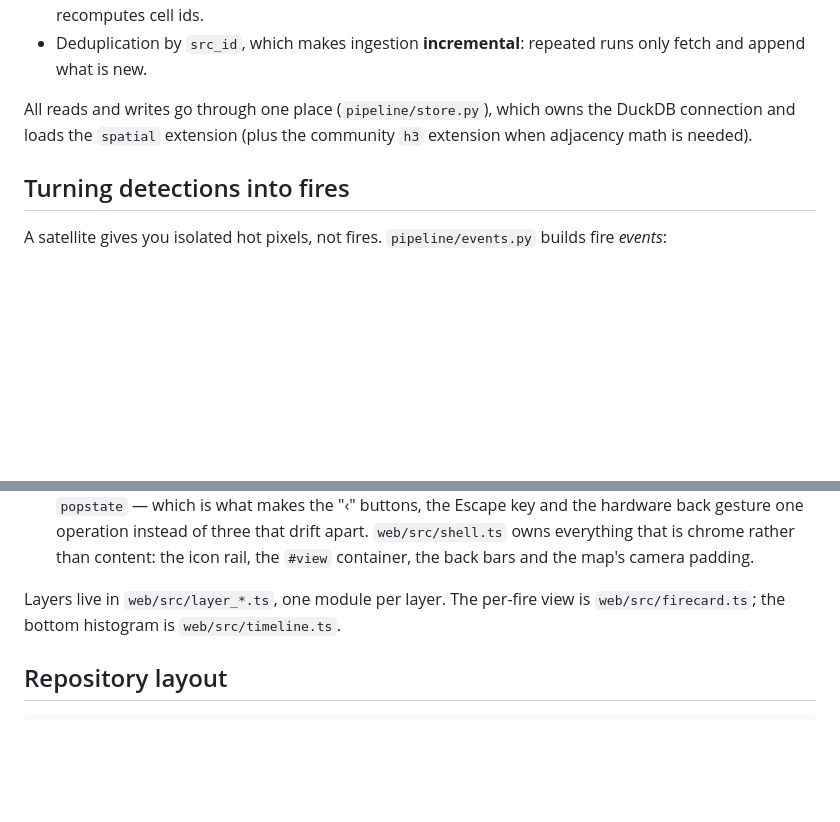
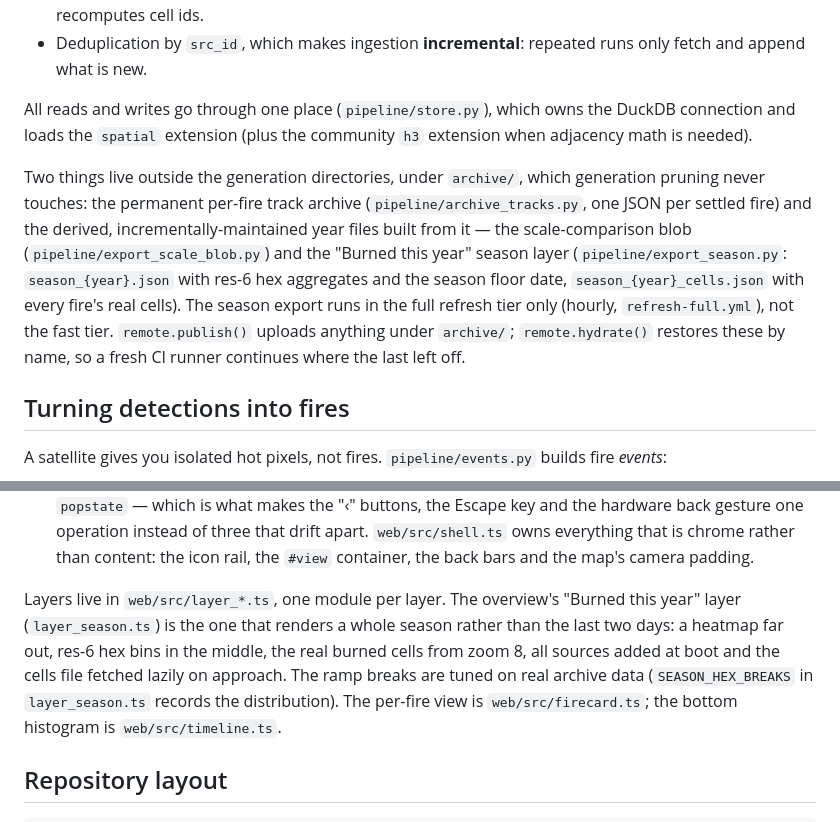
Before and after one commit to robinef/firemapper, a Markdown page: docs/ARCHITECTURE.md, 2 parts joined by grey strips. GitHub-like rendering; blank space fills up the shorter version.

Commit message:
docs: season layer + archive-derived year files
Co-Authored-By: Claude Fable 5.1 <noreply@anthropic.com>

```diff
--- a/docs/ARCHITECTURE.md
+++ b/docs/ARCHITECTURE.md
@@ -103,6 +103,17 @@ All reads and writes go through one place (`pipeline/store.py`), which owns the
 DuckDB connection and loads the `spatial` extension (plus the community `h3`
 extension when adjacency math is needed).
 
+Two things live outside the generation directories, under `archive/`, which
+generation pruning never touches: the permanent per-fire track archive
+(`pipeline/archive_tracks.py`, one JSON per settled fire) and the derived,
+incrementally-maintained year files built from it — the scale-comparison blob
+(`pipeline/export_scale_blob.py`) and the "Burned this year" season layer
+(`pipeline/export_season.py`: `season_{year}.json` with res-6 hex aggregates
+and the season floor date, `season_{year}_cells.json` with every fire's real
+cells). The season export runs in the full refresh tier only (hourly, `refresh-full.yml`),
+not the fast tier. `remote.publish()` uploads anything under `archive/`; `remote.hydrate()`
+restores these by name, so a fresh CI runner continues where the last left off.
+
 ## Turning detections into fires
 
 A satellite gives you isolated hot pixels, not fires. `pipeline/events.py` builds
@@ -143,7 +154,12 @@ it:
   rather than content: the icon rail, the `#view` container, the back bars and
   the map's camera padding.
 
-Layers live in `web/src/layer_*.ts`, one module per layer. The per-fire view is
+Layers live in `web/src/layer_*.ts`, one module per layer. The overview's
+"Burned this year" layer (`layer_season.ts`) is the one that renders a whole
+season rather than the last two days: a heatmap far out, res-6 hex bins in the
+middle, the real burned cells from zoom 8, all sources added at boot and the
+cells file fetched lazily on approach. The ramp breaks are tuned on real archive
+data (`SEASON_HEX_BREAKS` in `layer_season.ts` records the distribution). The per-fire view is
 `web/src/firecard.ts`; the bottom histogram is `web/src/timeline.ts`.
 
 ## Repository layout
```
